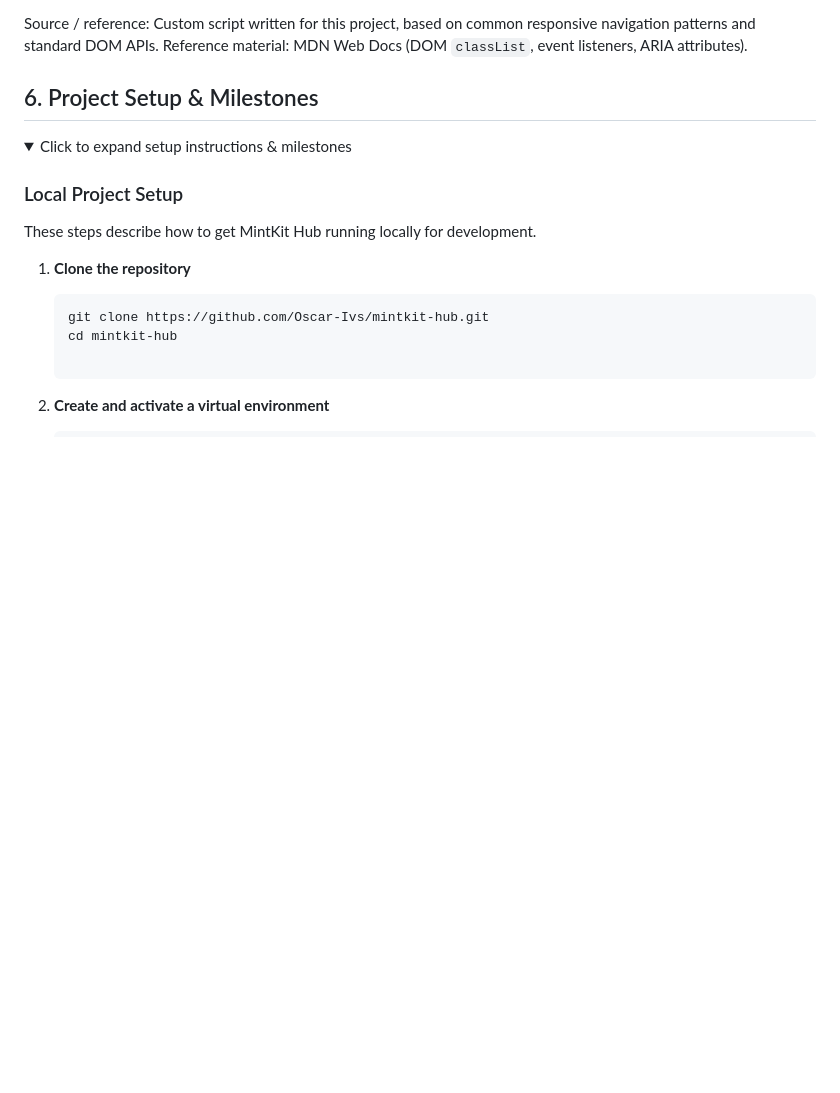
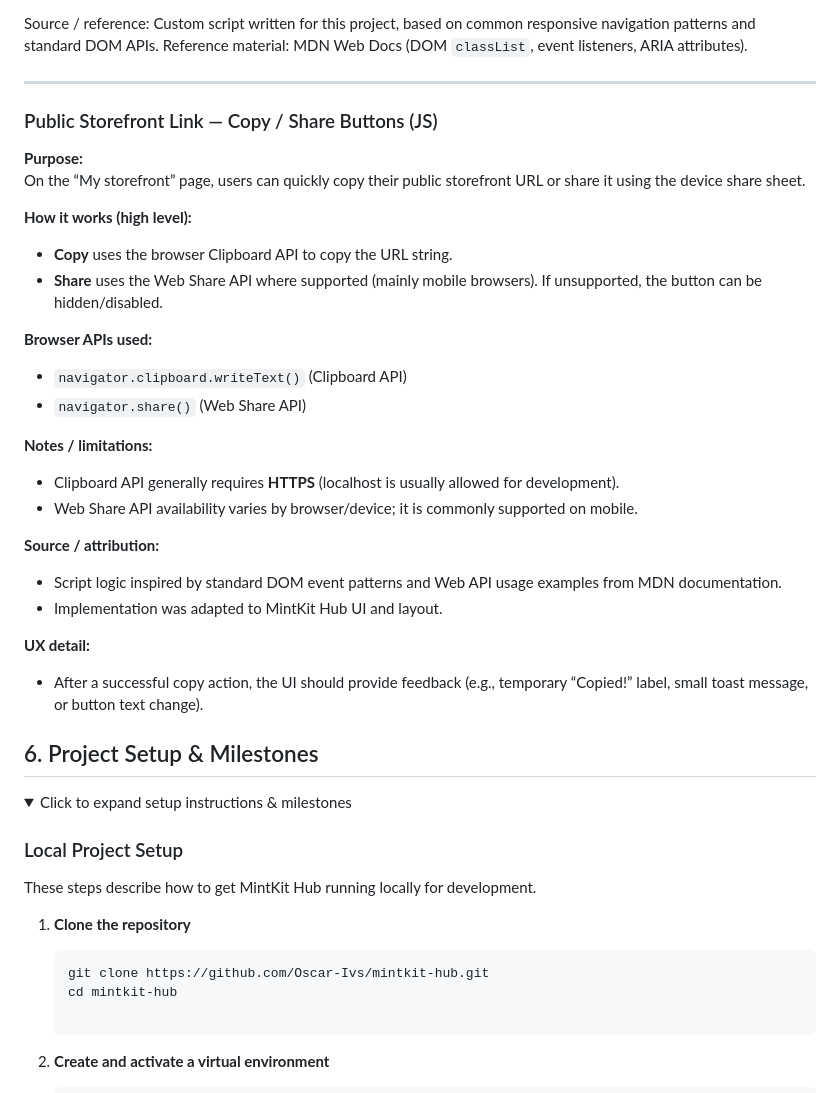
Before and after one commit to Oscar-Ivs/mintkit-hub, a Markdown page: README.md, the part around the change. Rendered like a GitHub page; folded sections open; blank space fills up the shorter version.

Commit message:
Updated Third-Party Services, APIs & Scripts

```diff
--- a/README.md
+++ b/README.md
@@ -444,6 +444,33 @@ Source / reference:
 Custom script written for this project, based on common responsive navigation patterns and standard DOM APIs.
 Reference material: MDN Web Docs (DOM `classList`, event listeners, ARIA attributes).
 
+---
+
+### Public Storefront Link — Copy / Share Buttons (JS)
+
+**Purpose:**
+On the “My storefront” page, users can quickly copy their public storefront URL or share it using the device share sheet.
+
+**How it works (high level):**
+- **Copy** uses the browser Clipboard API to copy the URL string.
+- **Share** uses the Web Share API where supported (mainly mobile browsers). If unsupported, the button can be hidden/disabled.
+
+**Browser APIs used:**
+- `navigator.clipboard.writeText()` (Clipboard API)
+- `navigator.share()` (Web Share API)
+
+**Notes / limitations:**
+- Clipboard API generally requires **HTTPS** (localhost is usually allowed for development).
+- Web Share API availability varies by browser/device; it is commonly supported on mobile.
+
+**Source / attribution:**
+- Script logic inspired by standard DOM event patterns and Web API usage examples from MDN documentation.
+- Implementation was adapted to MintKit Hub UI and layout.
+
+**UX detail:**
+- After a successful copy action, the UI should provide feedback (e.g., temporary “Copied!” label, small toast message, or button text change).
+
+
 
 </details>
 
```
